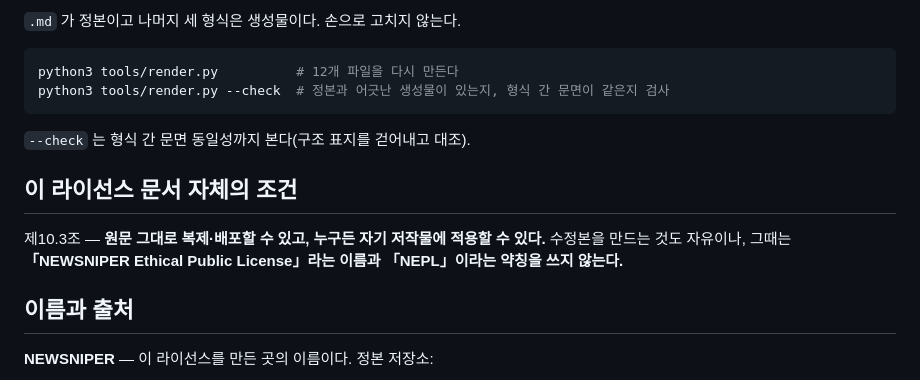
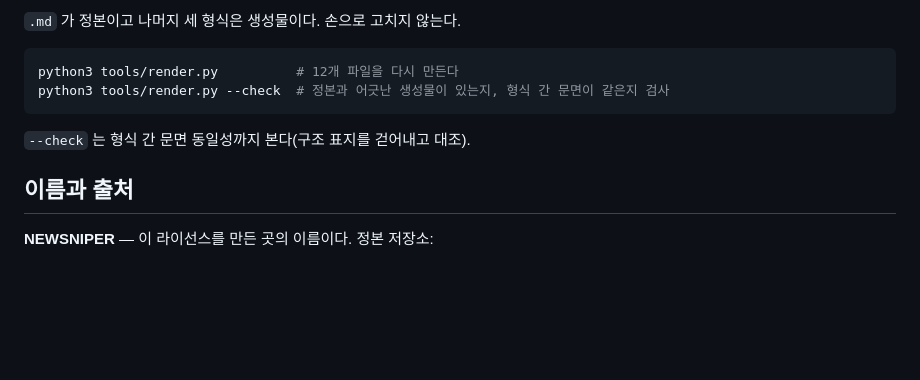
Before and after one commit to newsniper-org/ethical-public-license, a Markdown page: README.md, the part around the change. GitHub-like rendering; blank space fills up the shorter version.

Commit message:
README: 중복된 '이 라이선스 문서 자체의 조건' 절 제거(아래 '이름과 출처'로 합침)
Co-Authored-By: Claude Opus 5 (1M context) <noreply@anthropic.com>
Claude-Session: https://claude.ai/code/session_01JLC7g96sicuXXyJv8yeanG

```diff
--- a/README.md
+++ b/README.md
@@ -70,10 +70,6 @@ python3 tools/render.py --check  # 정본과 어긋난 생성물이 있는지,
 
 `--check` 는 형식 간 문면 동일성까지 본다(구조 표지를 걷어내고 대조).
 
-## 이 라이선스 문서 자체의 조건
-
-제10.3조 — **원문 그대로 복제·배포할 수 있고, 누구든 자기 저작물에 적용할 수 있다.** 수정본을 만드는 것도 자유이나, 그때는 **「NEWSNIPER Ethical Public License」라는 이름과 「NEPL」이라는 약칭을 쓰지 않는다.**
-
 ## 이름과 출처
 
 **NEWSNIPER** — 이 라이선스를 만든 곳의 이름이다. 정본 저장소:
```
